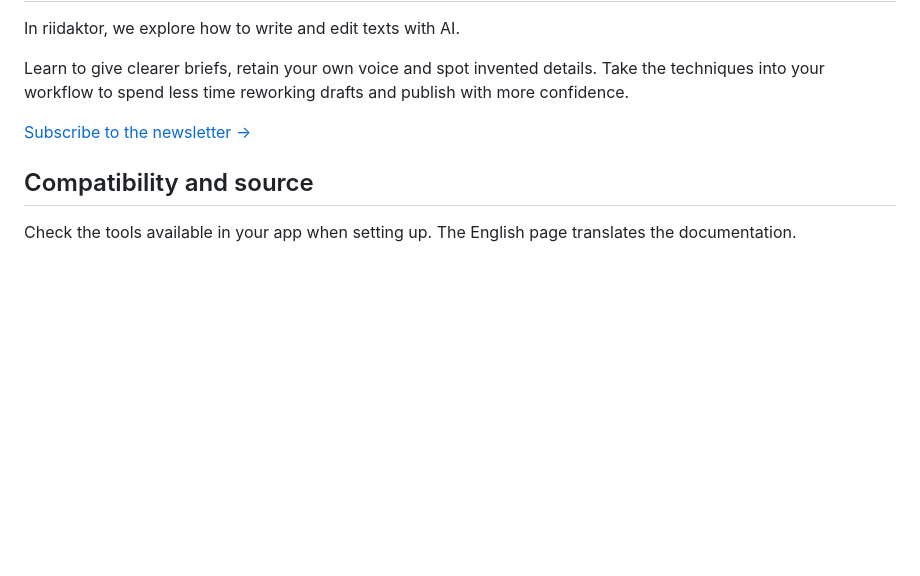
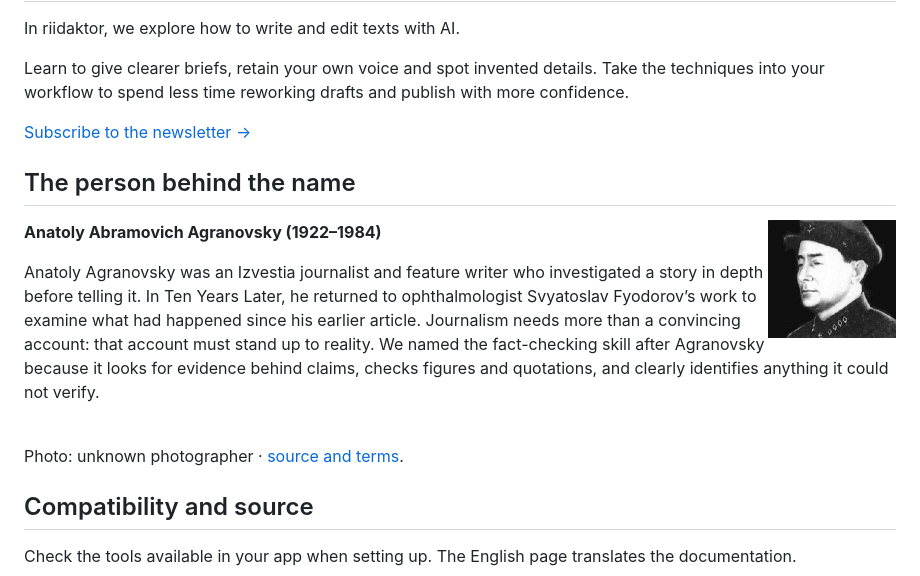
Before and after one commit to beaverbeard/agranovsky, a Markdown page: README.en.md, the part around the change. Drawn GitHub-style; pictures changed too: assets/people/agranovsky.jpg (added); blank space fills up the shorter version.

```diff
--- a/README.en.md
+++ b/README.en.md
@@ -110,6 +110,18 @@ Learn to give clearer briefs, retain your own voice and spot invented details. T
 [Subscribe to the newsletter →](https://redaktozavr.ru/rAIdactor?utm_source=skills)
 
 
+## The person behind the name
+
+<img src="assets/people/agranovsky.jpg" alt="Anatoly Abramovich Agranovsky" align="right" width="128" hspace="12">
+
+**Anatoly Abramovich Agranovsky (1922–1984)**
+
+Anatoly Agranovsky was an Izvestia journalist and feature writer who investigated a story in depth before telling it. In Ten Years Later, he returned to ophthalmologist Svyatoslav Fyodorov’s work to examine what had happened since his earlier article. Journalism needs more than a convincing account: that account must stand up to reality. We named the fact-checking skill after Agranovsky because it looks for evidence behind claims, checks figures and quotations, and clearly identifies anything it could not verify.
+
+<br clear="all">
+
+Photo: unknown photographer · [source and terms](assets/people/CREDITS.md).
+
 ## Compatibility and source
 
 Check the tools available in your app when setting up. The English page translates the documentation.
```
Also changed, not shown: README.md (+12 -0 lines), assets/people/CREDITS.md (added, +19 -0 lines), 1 other file.
